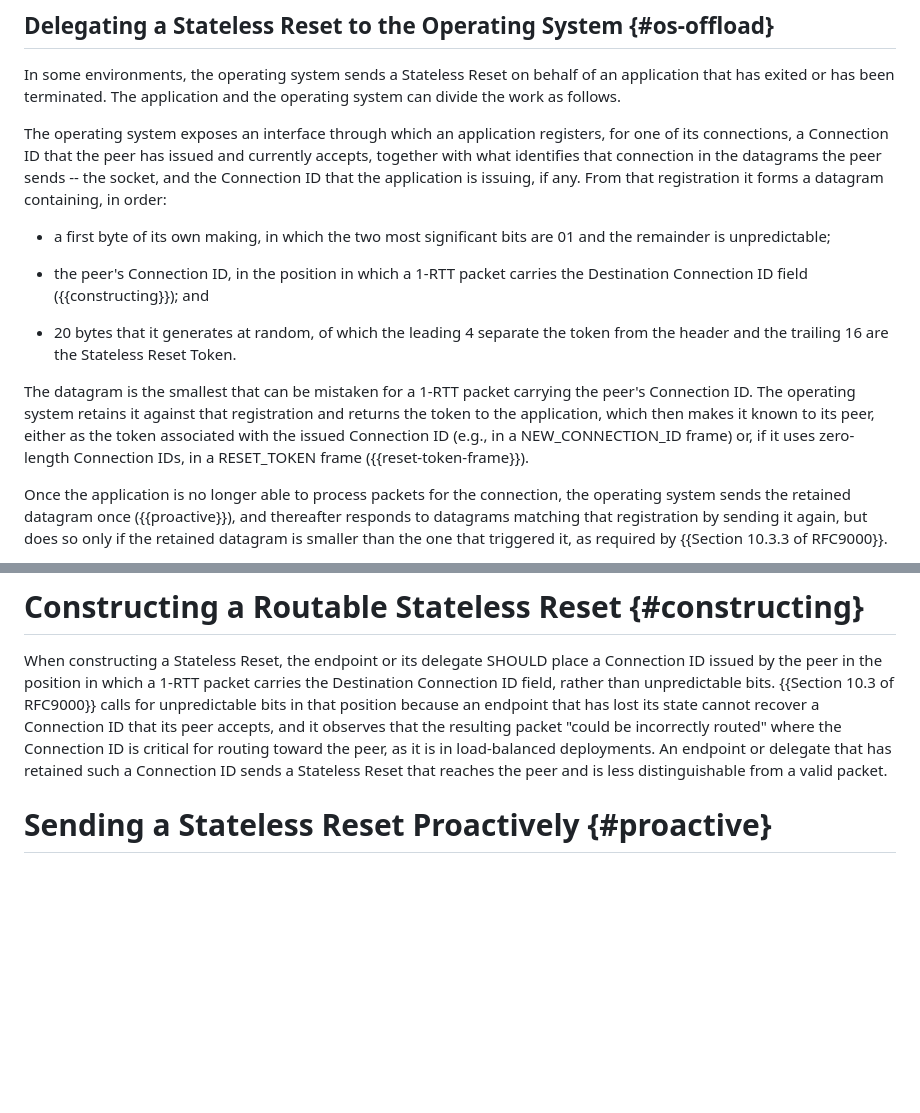
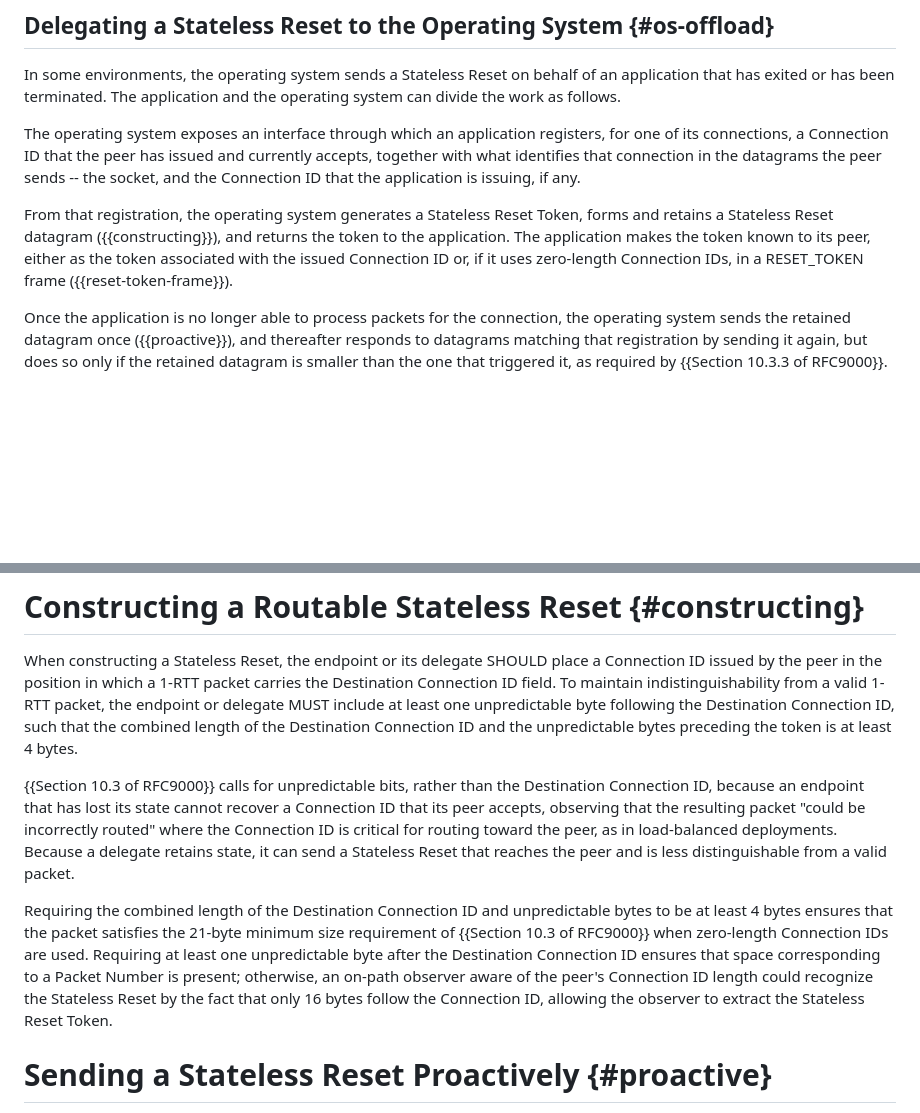
Before and after one commit to kazuho/draft-kazuho-quic-delegated-stateless-reset, a Markdown page: draft-kazuho-quic-delegated-stateless-reset.md, 2 parts joined by grey strips. Rendered like a GitHub page; blank space fills up the shorter version.

Commit message:
Clarify unpredictable bytes and consolidate text in Section 4

```diff
--- a/draft-kazuho-quic-delegated-stateless-reset.md
+++ b/draft-kazuho-quic-delegated-stateless-reset.md
@@ -130,24 +130,13 @@ The operating system exposes an interface through which an application
 registers, for one of its connections, a Connection ID that the peer has issued
 and currently accepts, together with what identifies that connection in the
 datagrams the peer sends -- the socket, and the Connection ID that the
-application is issuing, if any. From that registration it forms a datagram
-containing, in order:
+application is issuing, if any.
 
-* a first byte of its own making, in which the two most significant bits are 01
-  and the remainder is unpredictable;
-
-* the peer's Connection ID, in the position in which a 1-RTT packet carries the
-  Destination Connection ID field ({{constructing}}); and
-
-* 20 bytes that it generates at random, of which the leading 4 separate the
-  token from the header and the trailing 16 are the Stateless Reset Token.
-
-The datagram is the smallest that can be mistaken for a 1-RTT packet carrying the
-peer's Connection ID. The operating system retains it against that registration
-and returns the token to the application, which then makes it known to its peer,
-either as the token associated with the issued Connection ID (e.g., in a
-NEW_CONNECTION_ID frame) or, if it uses zero-length Connection IDs, in a
-RESET_TOKEN frame ({{reset-token-frame}}).
+From that registration, the operating system generates a Stateless Reset Token,
+forms and retains a Stateless Reset datagram ({{constructing}}), and returns the
+token to the application. The application makes the token known to its peer,
+either as the token associated with the issued Connection ID or, if it uses
+zero-length Connection IDs, in a RESET_TOKEN frame ({{reset-token-frame}}).
 
 Once the application is no longer able to process packets for the connection,
 the operating system sends the retained datagram once ({{proactive}}), and
@@ -175,15 +164,28 @@ application's own packets were already carrying to the peer.
 
 When constructing a Stateless Reset, the endpoint or its delegate SHOULD place a
 Connection ID issued by the peer in the position in which a 1-RTT packet carries
-the Destination Connection ID field, rather than unpredictable bits.
-{{Section 10.3 of RFC9000}} calls for unpredictable bits in that position
-because an endpoint that has lost its state cannot recover a Connection ID that
-its peer accepts, and it observes that the resulting packet "could be
-incorrectly routed" where the Connection ID is critical for routing toward the
-peer, as it is in load-balanced deployments. An endpoint or delegate that has
-retained such a Connection ID sends a Stateless Reset that reaches the peer and
-is less distinguishable from a valid packet.
+the Destination Connection ID field. To maintain indistinguishability from a
+valid 1-RTT packet, the endpoint or delegate MUST include at least one
+unpredictable byte following the Destination Connection ID, such that the combined
+length of the Destination Connection ID and the unpredictable bytes preceding the
+token is at least 4 bytes.
 
+{{Section 10.3 of RFC9000}} calls for unpredictable bits, rather than the
+Destination Connection ID, because an endpoint that has lost its state cannot
+recover a Connection ID that its peer accepts, observing that the resulting packet
+"could be incorrectly routed" where the Connection ID is critical for routing toward
+the peer, as in load-balanced deployments. Because a delegate retains state, it can
+send a Stateless Reset that reaches the peer and is less distinguishable from a valid
+packet.
+
+Requiring the combined length of the Destination Connection ID and unpredictable
+bytes to be at least 4 bytes ensures that the packet satisfies the 21-byte
+minimum size requirement of {{Section 10.3 of RFC9000}} when zero-length
+Connection IDs are used. Requiring at least one unpredictable byte after the
+Destination Connection ID ensures that space corresponding to a Packet Number is
+present; otherwise, an on-path observer aware of the peer's Connection ID length
+could recognize the Stateless Reset by the fact that only 16 bytes follow the
+Connection ID, allowing the observer to extract the Stateless Reset Token.
 
 # Sending a Stateless Reset Proactively {#proactive}
 
```
